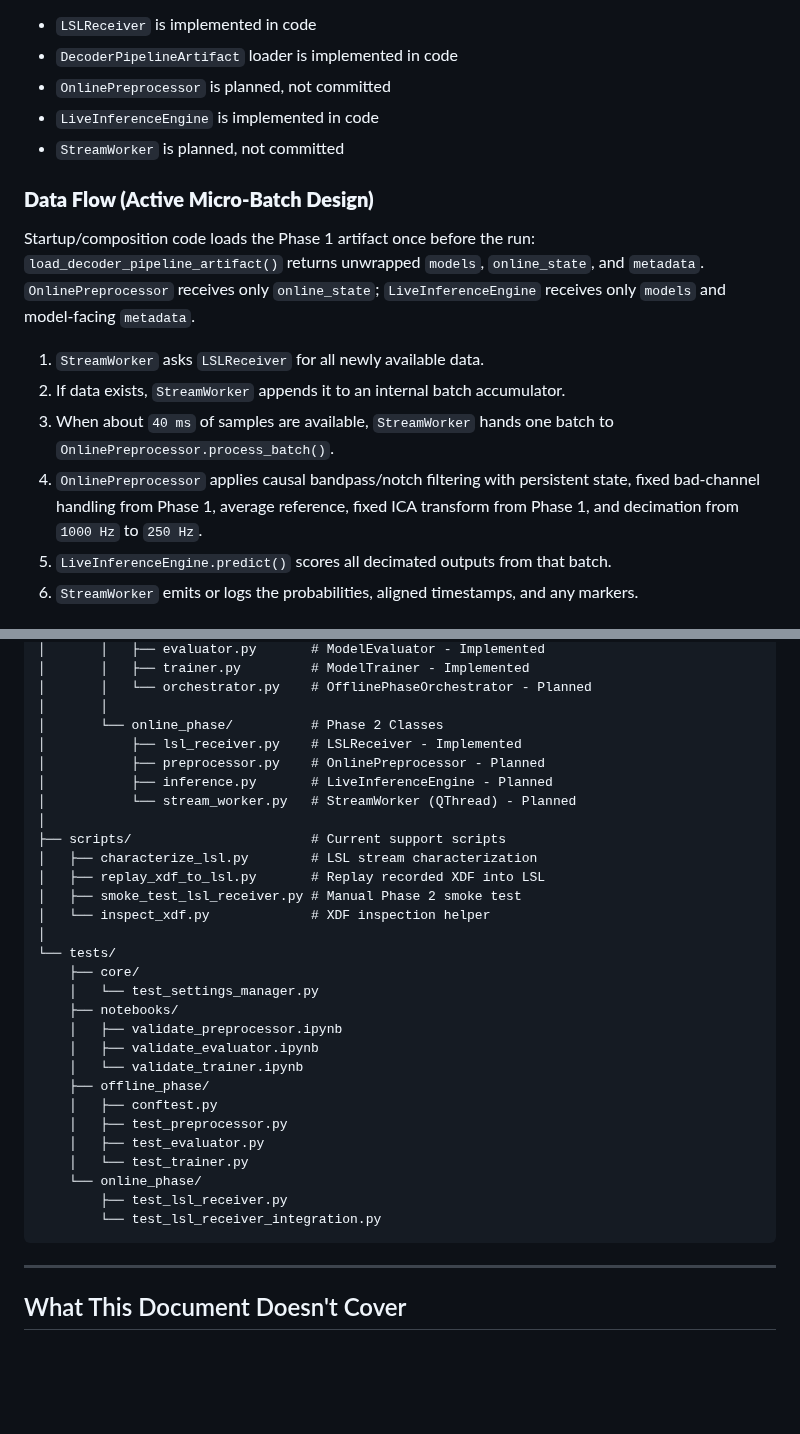
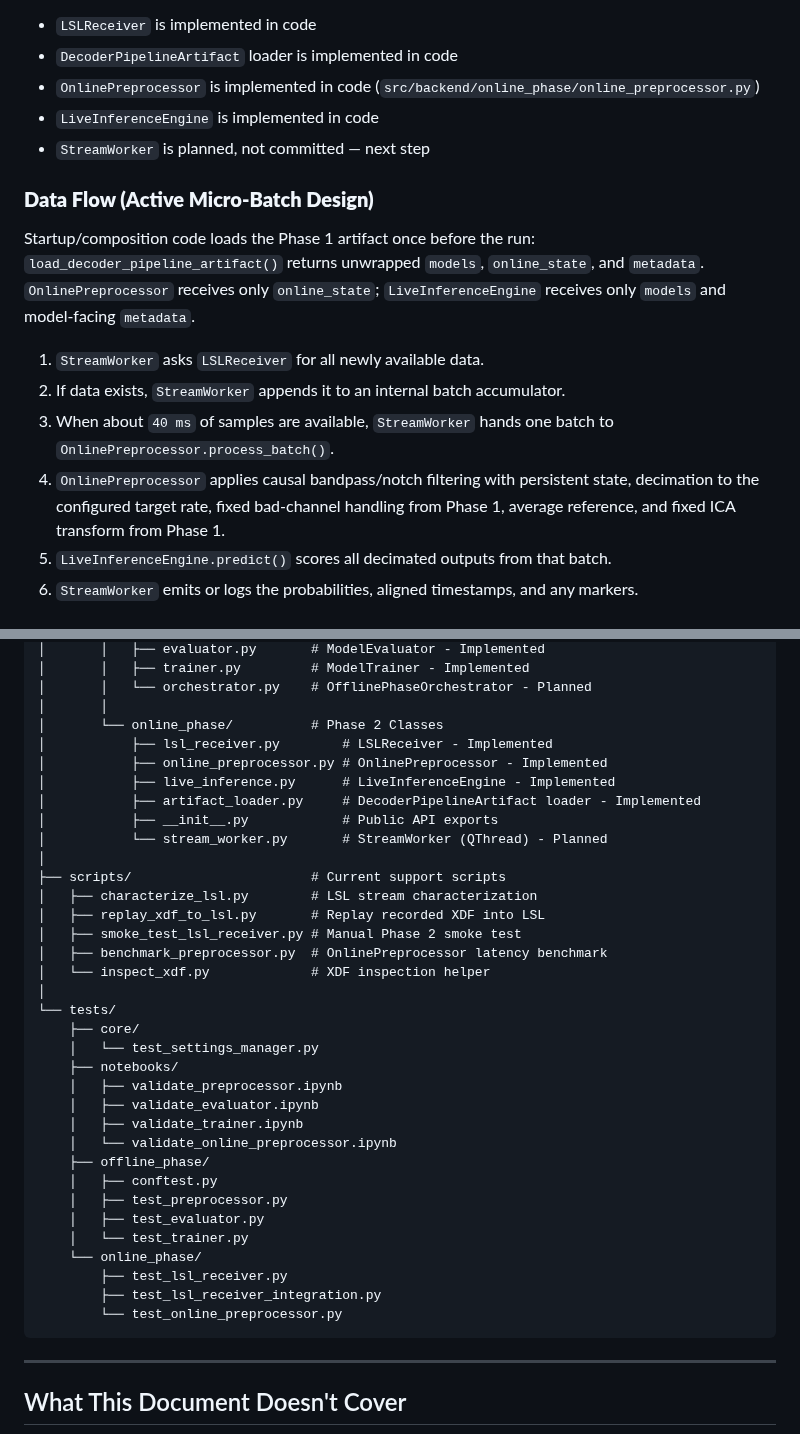
Before and after one commit to roiguri/live-reactivation-decoder, a Markdown page: docs/backend_architecture.md, 2 parts joined by grey strips. Drawn GitHub-style; blank space fills up the shorter version.

````diff
--- a/docs/backend_architecture.md
+++ b/docs/backend_architecture.md
@@ -629,8 +629,8 @@ Older full-window / `RingBuffer` descriptions are obsolete and are kept only in
 - `LSLReceiver` is implemented in code
 - `DecoderPipelineArtifact` loader is implemented in code
-- `OnlinePreprocessor` is planned, not committed
+- `OnlinePreprocessor` is implemented in code (`src/backend/online_phase/online_preprocessor.py`)
 - `LiveInferenceEngine` is implemented in code
-- `StreamWorker` is planned, not committed
+- `StreamWorker` is planned, not committed — next step
 
 ### **Data Flow (Active Micro-Batch Design)**
 Startup/composition code loads the Phase 1 artifact once before the run:
@@ -641,7 +641,7 @@ and `metadata`. `OnlinePreprocessor` receives only `online_state`;
 1. `StreamWorker` asks `LSLReceiver` for all newly available data.
 2. If data exists, `StreamWorker` appends it to an internal batch accumulator.
 3. When about `40 ms` of samples are available, `StreamWorker` hands one batch to `OnlinePreprocessor.process_batch()`.
-4. `OnlinePreprocessor` applies causal bandpass/notch filtering with persistent state, fixed bad-channel handling from Phase 1, average reference, fixed ICA transform from Phase 1, and decimation from `1000 Hz` to `250 Hz`.
+4. `OnlinePreprocessor` applies causal bandpass/notch filtering with persistent state, decimation to the configured target rate, fixed bad-channel handling from Phase 1, average reference, and fixed ICA transform from Phase 1.
 5. `LiveInferenceEngine.predict()` scores all decimated outputs from that batch.
 6. `StreamWorker` emits or logs the probabilities, aligned timestamps, and any markers.
 
@@ -1210,15 +1224,18 @@ online_decoder/
 │       │   └── orchestrator.py    # OfflinePhaseOrchestrator - Planned
 │       │
 │       └── online_phase/          # Phase 2 Classes
-│           ├── lsl_receiver.py    # LSLReceiver - Implemented
-│           ├── preprocessor.py    # OnlinePreprocessor - Planned
-│           ├── inference.py       # LiveInferenceEngine - Planned
-│           └── stream_worker.py   # StreamWorker (QThread) - Planned
+│           ├── lsl_receiver.py        # LSLReceiver - Implemented
+│           ├── online_preprocessor.py # OnlinePreprocessor - Implemented
+│           ├── live_inference.py      # LiveInferenceEngine - Implemented
+│           ├── artifact_loader.py     # DecoderPipelineArtifact loader - Implemented
+│           ├── __init__.py            # Public API exports
+│           └── stream_worker.py       # StreamWorker (QThread) - Planned
 │
 ├── scripts/                       # Current support scripts
 │   ├── characterize_lsl.py        # LSL stream characterization
 │   ├── replay_xdf_to_lsl.py       # Replay recorded XDF into LSL
 │   ├── smoke_test_lsl_receiver.py # Manual Phase 2 smoke test
+│   ├── benchmark_preprocessor.py  # OnlinePreprocessor latency benchmark
 │   └── inspect_xdf.py             # XDF inspection helper
 │
 └── tests/
@@ -1227,7 +1244,8 @@ online_decoder/
     ├── notebooks/
     │   ├── validate_preprocessor.ipynb
     │   ├── validate_evaluator.ipynb
-    │   └── validate_trainer.ipynb
+    │   ├── validate_trainer.ipynb
+    │   └── validate_online_preprocessor.ipynb
     ├── offline_phase/
     │   ├── conftest.py
     │   ├── test_preprocessor.py
@@ -1235,7 +1253,8 @@ online_decoder/
     │   └── test_trainer.py
     └── online_phase/
         ├── test_lsl_receiver.py
-        └── test_lsl_receiver_integration.py
+        ├── test_lsl_receiver_integration.py
+        └── test_online_preprocessor.py
 ```
 
 ---
````
Also changed, not shown: other parts of docs/backend_architecture.md (+50 -36 lines), CLAUDE.md (+3 -2 lines), docs/Phase2_Implementation_Plan.md (+43 -81 lines).
